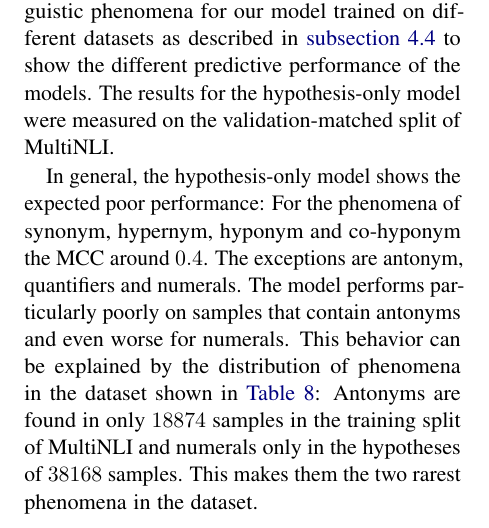
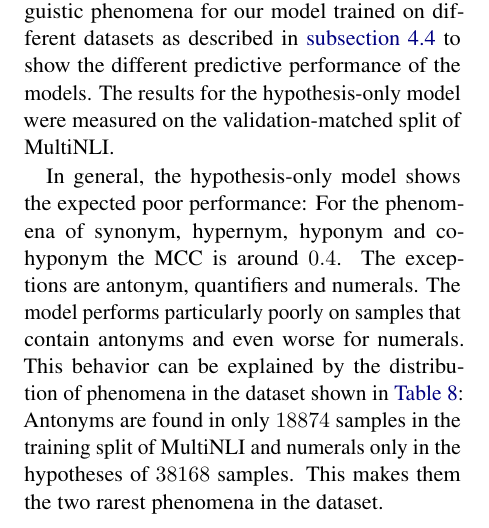
Before and after one commit to study-group-lit/lit, a LaTeX paper (report/main.tex, which reads report/content/04_results.tex): part of one column of page 9 of 12, cut so that both start at the same text. Compiled offline with pdfLaTeX.

Commit message:
Apply suggestions
Co-authored-by: imkgerC <imrund08@gmail.com>

```diff
--- a/report/content/04_results.tex
+++ b/report/content/04_results.tex
@@ -45,7 +45,7 @@ Figure~\ref{fig:metric-heatmap-phenomena-mcc} depicts the \ac{MCC} scores separa
     \label{fig:metric-heatmap-phenomena-mcc}
 \end{figure}
 
-In general, the hypothesis-only model shows the expected poor performance: For the phenomena of synonym, hypernym, hyponym and co-hyponym the \ac{MCC} around $0.4$. The exceptions are antonym, quantifiers and numerals. The model performs particularly poorly on samples that contain antonyms and even worse for numerals. This behavior can be explained by the distribution of phenomena in the dataset shown in \autoref{tab:mnli:phenomena}: Antonyms are found in only $18874$ samples in the training split of \ac{MultiNLI} and numerals only in the hypotheses of $38168$ samples. This makes them the two rarest phenomena in the dataset.
+In general, the hypothesis-only model shows the expected poor performance: For the phenomena of synonym, hypernym, hyponym and co-hyponym the \ac{MCC} is around $0.4$. The exceptions are antonym, quantifiers and numerals. The model performs particularly poorly on samples that contain antonyms and even worse for numerals. This behavior can be explained by the distribution of phenomena in the dataset shown in \autoref{tab:mnli:phenomena}: Antonyms are found in only $18874$ samples in the training split of \ac{MultiNLI} and numerals only in the hypotheses of $38168$ samples. This makes them the two rarest phenomena in the dataset.
 
 \begin{table}[ht]
     \centering
```
